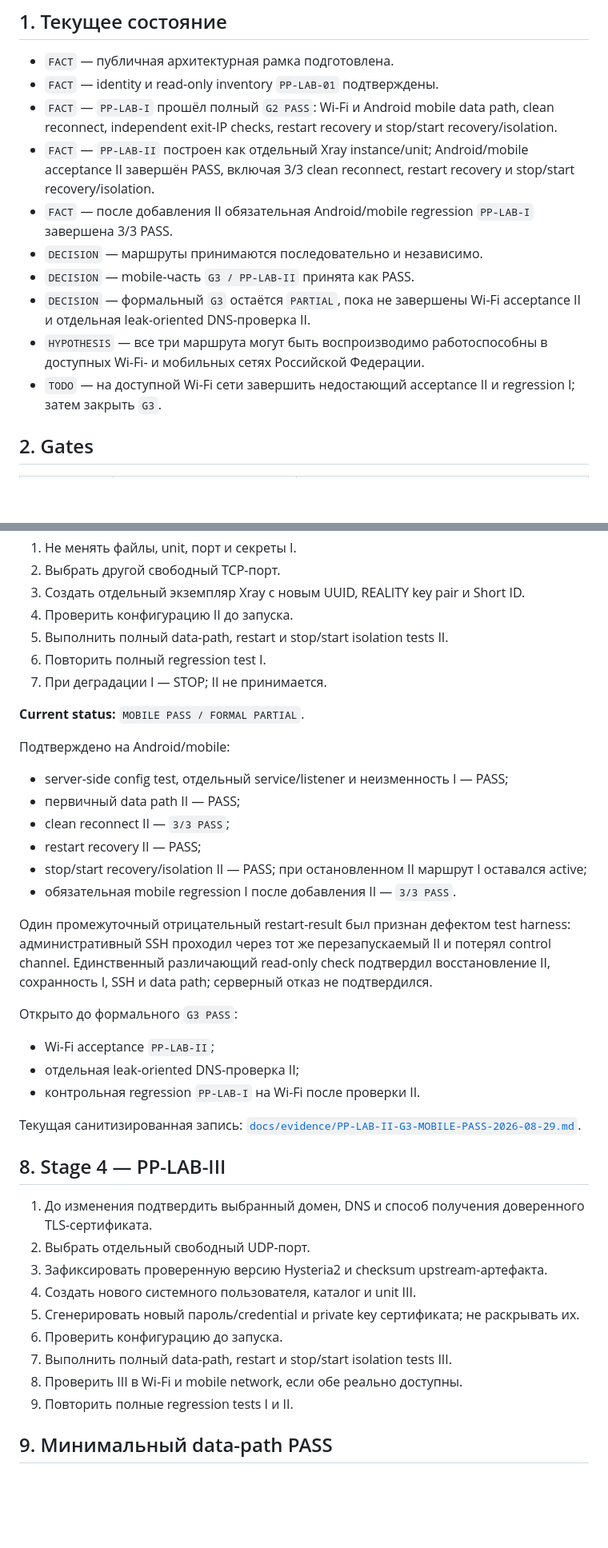
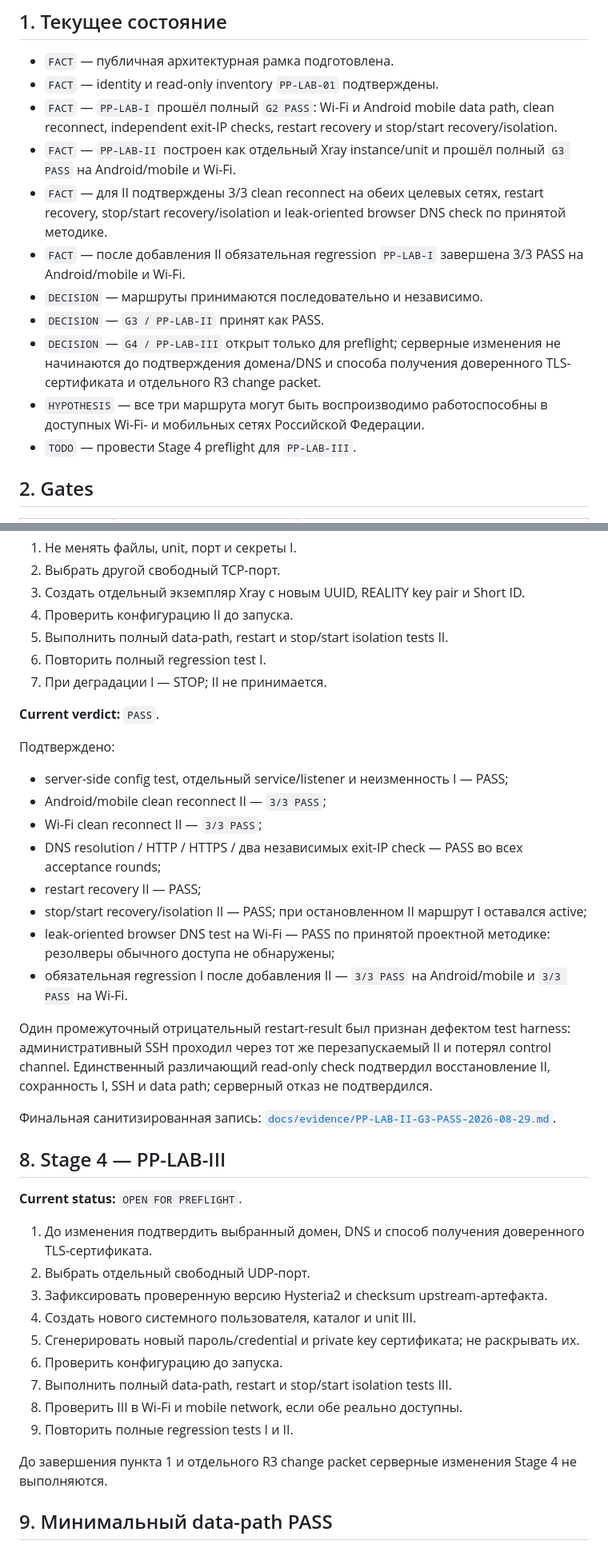
Before and after one commit to DeepWork-AILab/PrivatPirat-Lab, a Markdown page: docs/EXPERIMENT_PROTOCOL.md, 2 parts joined by grey strips. Shown at 80% size. GitHub-like rendering; blank space fills up the shorter version.

Commit message:
docs: mark G3 PASS and open Stage 4 preflight

```diff
--- a/docs/EXPERIMENT_PROTOCOL.md
+++ b/docs/EXPERIMENT_PROTOCOL.md
@@ -5,13 +5,14 @@
 - `FACT` — публичная архитектурная рамка подготовлена.
 - `FACT` — identity и read-only inventory `PP-LAB-01` подтверждены.
 - `FACT` — `PP-LAB-I` прошёл полный `G2 PASS`: Wi-Fi и Android mobile data path, clean reconnect, independent exit-IP checks, restart recovery и stop/start recovery/isolation.
-- `FACT` — `PP-LAB-II` построен как отдельный Xray instance/unit; Android/mobile acceptance II завершён PASS, включая 3/3 clean reconnect, restart recovery и stop/start recovery/isolation.
-- `FACT` — после добавления II обязательная Android/mobile regression `PP-LAB-I` завершена 3/3 PASS.
+- `FACT` — `PP-LAB-II` построен как отдельный Xray instance/unit и прошёл полный `G3 PASS` на Android/mobile и Wi-Fi.
+- `FACT` — для II подтверждены 3/3 clean reconnect на обеих целевых сетях, restart recovery, stop/start recovery/isolation и leak-oriented browser DNS check по принятой методике.
+- `FACT` — после добавления II обязательная regression `PP-LAB-I` завершена 3/3 PASS на Android/mobile и Wi-Fi.
 - `DECISION` — маршруты принимаются последовательно и независимо.
-- `DECISION` — mobile-часть `G3 / PP-LAB-II` принята как PASS.
-- `DECISION` — формальный `G3` остаётся `PARTIAL`, пока не завершены Wi-Fi acceptance II и отдельная leak-oriented DNS-проверка II.
+- `DECISION` — `G3 / PP-LAB-II` принят как PASS.
+- `DECISION` — `G4 / PP-LAB-III` открыт только для preflight; серверные изменения не начинаются до подтверждения домена/DNS и способа получения доверенного TLS-сертификата и отдельного R3 change packet.
 - `HYPOTHESIS` — все три маршрута могут быть воспроизводимо работоспособны в доступных Wi‑Fi- и мобильных сетях Российской Федерации.
-- `TODO` — на доступной Wi-Fi сети завершить недостающий acceptance II и regression I; затем закрыть `G3`.
+- `TODO` — провести Stage 4 preflight для `PP-LAB-III`.
 
 ## 2. Gates
 
@@ -97,28 +98,26 @@ Inventory должен подтвердить:
 6. Повторить полный regression test I.
 7. При деградации I — STOP; II не принимается.
 
-**Current status:** `MOBILE PASS / FORMAL PARTIAL`.
+**Current verdict:** `PASS`.
 
-Подтверждено на Android/mobile:
+Подтверждено:
 
 - server-side config test, отдельный service/listener и неизменность I — PASS;
-- первичный data path II — PASS;
-- clean reconnect II — `3/3 PASS`;
+- Android/mobile clean reconnect II — `3/3 PASS`;
+- Wi-Fi clean reconnect II — `3/3 PASS`;
+- DNS resolution / HTTP / HTTPS / два независимых exit-IP check — PASS во всех acceptance rounds;
 - restart recovery II — PASS;
 - stop/start recovery/isolation II — PASS; при остановленном II маршрут I оставался active;
-- обязательная mobile regression I после добавления II — `3/3 PASS`.
+- leak-oriented browser DNS test на Wi-Fi — PASS по принятой проектной методике: резолверы обычного доступа не обнаружены;
+- обязательная regression I после добавления II — `3/3 PASS` на Android/mobile и `3/3 PASS` на Wi-Fi.
 
 Один промежуточный отрицательный restart-result был признан дефектом test harness: административный SSH проходил через тот же перезапускаемый II и потерял control channel. Единственный различающий read-only check подтвердил восстановление II, сохранность I, SSH и data path; серверный отказ не подтвердился.
 
-Открыто до формального `G3 PASS`:
-
-- Wi-Fi acceptance `PP-LAB-II`;
-- отдельная leak-oriented DNS-проверка II;
-- контрольная regression `PP-LAB-I` на Wi-Fi после проверки II.
-
-Текущая санитизированная запись: [`docs/evidence/PP-LAB-II-G3-MOBILE-PASS-2026-08-29.md`](evidence/PP-LAB-II-G3-MOBILE-PASS-2026-08-29.md).
+Финальная санитизированная запись: [`docs/evidence/PP-LAB-II-G3-PASS-2026-08-29.md`](evidence/PP-LAB-II-G3-PASS-2026-08-29.md).
 
 ## 8. Stage 4 — PP-LAB-III
+
+**Current status:** `OPEN FOR PREFLIGHT`.
 
 1. До изменения подтвердить выбранный домен, DNS и способ получения доверенного TLS-сертификата.
 2. Выбрать отдельный свободный UDP-порт.
@@ -129,6 +128,8 @@ Inventory должен подтвердить:
 7. Выполнить полный data-path, restart и stop/start isolation tests III.
 8. Проверить III в Wi‑Fi и mobile network, если обе реально доступны.
 9. Повторить полные regression tests I и II.
+
+До завершения пункта 1 и отдельного R3 change packet серверные изменения Stage 4 не выполняются.
 
 ## 9. Минимальный data-path PASS
 
```
Also changed, not shown: other parts of docs/EXPERIMENT_PROTOCOL.md (+2 -2 lines).
